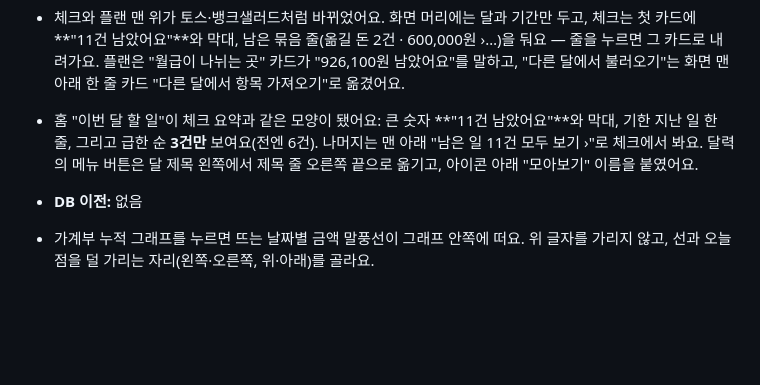
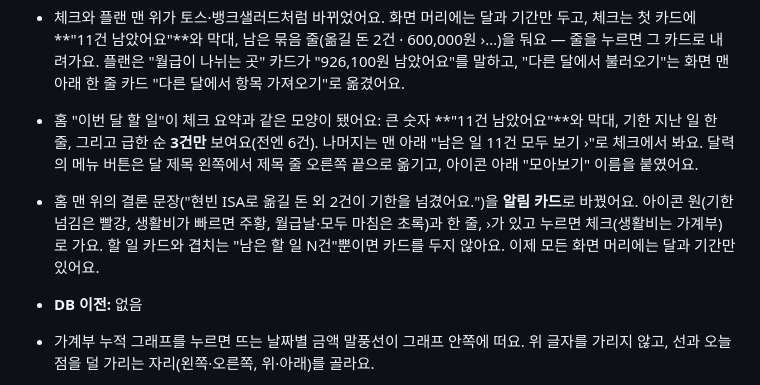
Before and after one commit to jojaden/our-money, a Markdown page: CHANGELOG.md, the part around the change. Rendered like a GitHub page; blank space fills up the shorter version.

```diff
--- a/CHANGELOG.md
+++ b/CHANGELOG.md
@@ -16,6 +16,7 @@
 - 플랜 "월급이 나뉘는 곳"은 원형 그래프 대신 **수입을 큰 숫자로** 쓰고, 그 아래 한 줄로 쌓은 막대(주황 고정비 · 노랑 생활비 · 파랑 용돈 · 초록 저축 · 회색 남음)와 금액 목록을 둬요. 이름을 누르면 막대에서 그 조각만 남고 항목이 펼쳐져요. "모으는 목표" 막대와 달력 모아 보기의 할 일 막대(초록이던 것)도 예산 막대와 같은 노랑 막대로 맞췄고, 기간 모아 보기의 "이 기간 쓴 돈" 카드는 그라데이션 없이 옅은 노랑 한 색이에요.
 - 체크와 플랜 맨 위가 토스·뱅크샐러드처럼 바뀌었어요. 화면 머리에는 달과 기간만 두고, 체크는 첫 카드에 **"11건 남았어요"**와 막대, 남은 묶음 줄(옮길 돈 2건 · 600,000원 ›…)을 둬요 — 줄을 누르면 그 카드로 내려가요. 플랜은 "월급이 나뉘는 곳" 카드가 "926,100원 남았어요"를 말하고, "다른 달에서 불러오기"는 화면 맨 아래 한 줄 카드 "다른 달에서 항목 가져오기"로 옮겼어요.
 - 홈 "이번 달 할 일"이 체크 요약과 같은 모양이 됐어요: 큰 숫자 **"11건 남았어요"**와 막대, 기한 지난 일 한 줄, 그리고 급한 순 **3건만** 보여요(전엔 6건). 나머지는 맨 아래 "남은 일 11건 모두 보기 ›"로 체크에서 봐요. 달력의 메뉴 버튼은 달 제목 왼쪽에서 제목 줄 오른쪽 끝으로 옮기고, 아이콘 아래 "모아보기" 이름을 붙였어요.
+- 홈 맨 위의 결론 문장("현빈 ISA로 옮길 돈 외 2건이 기한을 넘겼어요.")을 **알림 카드**로 바꿨어요. 아이콘 원(기한 넘김은 빨강, 생활비가 빠르면 주황, 월급날·모두 마침은 초록)과 한 줄, ›가 있고 누르면 체크(생활비는 가계부)로 가요. 할 일 카드와 겹치는 "남은 할 일 N건"뿐이면 카드를 두지 않아요. 이제 모든 화면 머리에는 달과 기간만 있어요.
 - **DB 이전:** 없음
 
 - 가계부 누적 그래프를 누르면 뜨는 날짜별 금액 말풍선이 그래프 안쪽에 떠요. 위 글자를 가리지 않고, 선과 오늘 점을 덜 가리는 자리(왼쪽·오른쪽, 위·아래)를 골라요.
```
Also changed, not shown: docs/design-system/README.md (+1 -1 lines), docs/screenshots/desktop-home.jpg, docs/screenshots/home.jpg, 7 other files.
